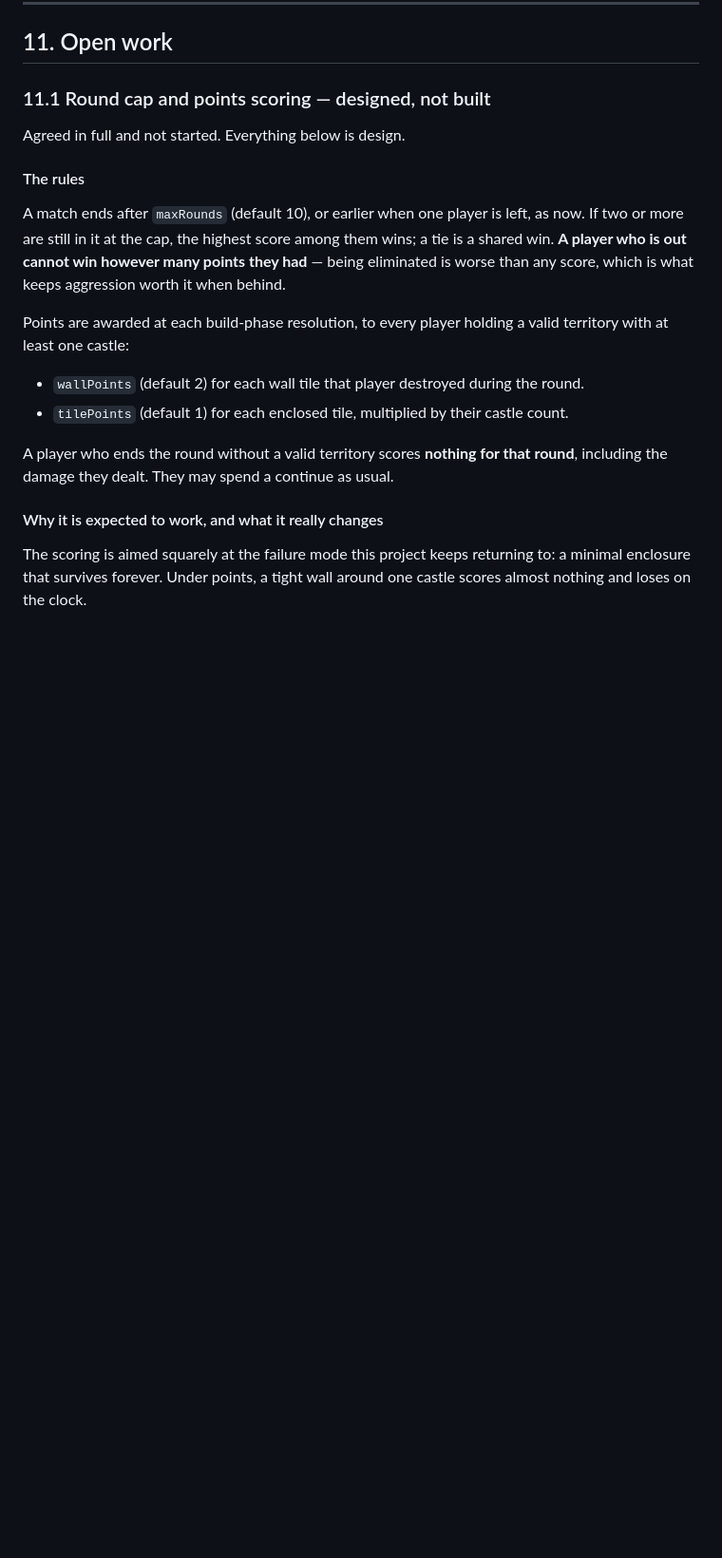
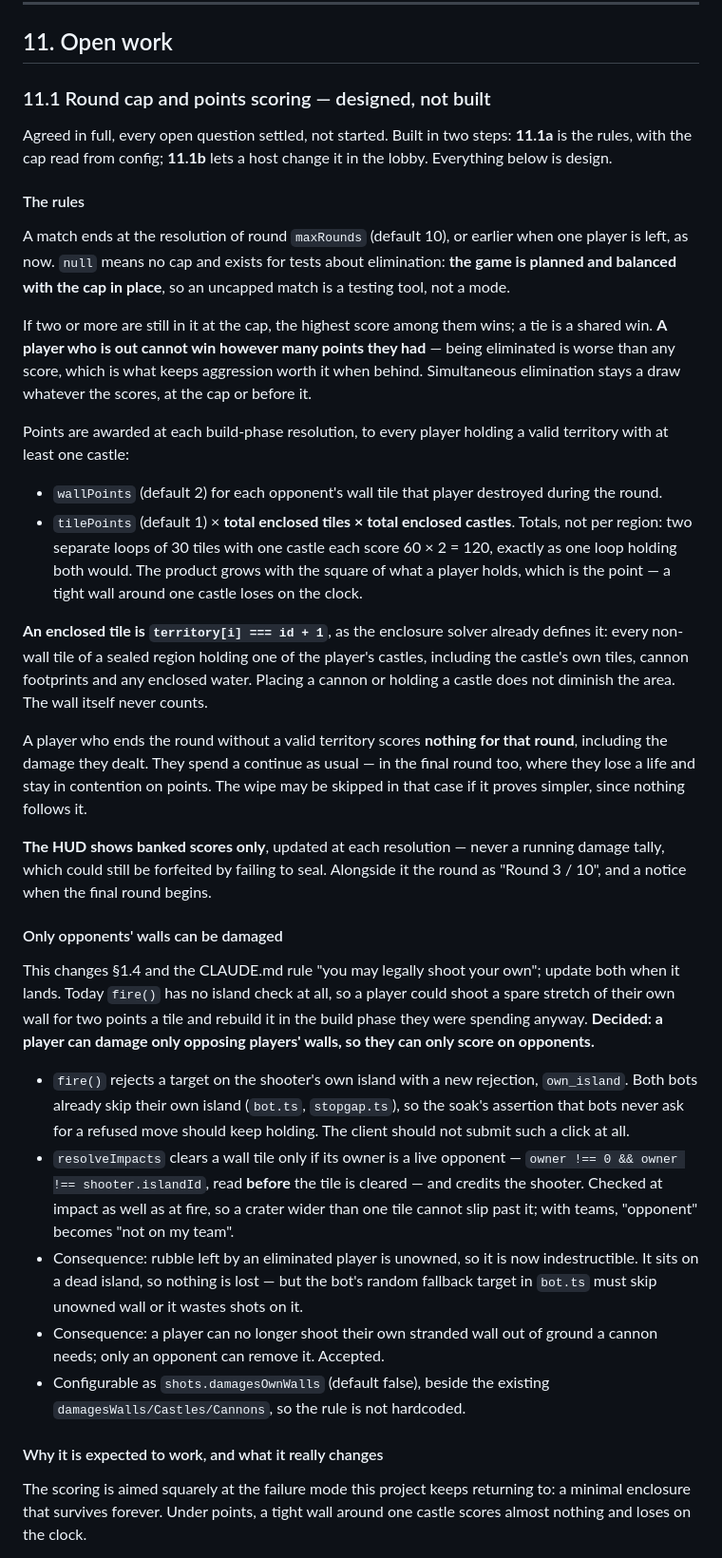
Before and after one commit to Thomarius/RampartRemake, a Markdown page: docs/PLAN.md, the part around one of its changes. Shown at 95% size. GitHub-like rendering; blank space fills up the shorter version.

```diff
--- a/docs/PLAN.md
+++ b/docs/PLAN.md
@@ -336,23 +336,69 @@ Tests state expectations as ASCII pictures where the subject is geometric
 
 ### 11.1 Round cap and points scoring — designed, not built
 
-Agreed in full and not started. Everything below is design.
+Agreed in full, every open question settled, not started. Built in two steps: **11.1a** is the
+rules, with the cap read from config; **11.1b** lets a host change it in the lobby.
+Everything below is design.
 
 #### The rules
 
-A match ends after `maxRounds` (default 10), or earlier when one player is left, as now.
+A match ends at the resolution of round `maxRounds` (default 10), or earlier when one
+player is left, as now. `null` means no cap and exists for tests about elimination: **the
+game is planned and balanced with the cap in place**, so an uncapped match is a testing
+tool, not a mode.
+
 If two or more are still in it at the cap, the highest score among them wins; a tie is a
 shared win. **A player who is out cannot win however many points they had** — being
 eliminated is worse than any score, which is what keeps aggression worth it when behind.
+Simultaneous elimination stays a draw whatever the scores, at the cap or before it.
 
 Points are awarded at each build-phase resolution, to every player holding a valid
 territory with at least one castle:
 
-- `wallPoints` (default 2) for each wall tile that player destroyed during the round.
-- `tilePoints` (default 1) for each enclosed tile, multiplied by their castle count.
+- `wallPoints` (default 2) for each opponent's wall tile that player destroyed during the
+  round.
+- `tilePoints` (default 1) × **total enclosed tiles × total enclosed castles**. Totals, not
+  per region: two separate loops of 30 tiles with one castle each score 60 × 2 = 120,
+  exactly as one loop holding both would. The product grows with the square of what a
+  player holds, which is the point — a tight wall around one castle loses on the clock.
+
+**An enclosed tile is `territory[i] === id + 1`**, as the enclosure solver already defines
+it: every non-wall tile of a sealed region holding one of the player's castles, including
+the castle's own tiles, cannon footprints and any enclosed water. Placing a cannon or
+holding a castle does not diminish the area. The wall itself never counts.
 
 A player who ends the round without a valid territory scores **nothing for that round**,
-including the damage they dealt. They may spend a continue as usual.
+including the damage they dealt. They spend a continue as usual — in the final round too,
+where they lose a life and stay in contention on points. The wipe may be skipped in that
+case if it proves simpler, since nothing follows it.
+
+**The HUD shows banked scores only**, updated at each resolution — never a running damage
+tally, which could still be forfeited by failing to seal. Alongside it the round as
+"Round 3 / 10", and a notice when the final round begins.
+
+#### Only opponents' walls can be damaged
+
+This changes §1.4 and the CLAUDE.md rule "you may legally shoot your own"; update both when
+it lands. Today `fire()` has no island check at all, so a player could shoot a spare
+stretch of their own wall for two points a tile and rebuild it in the build phase they
+were spending anyway. **Decided: a player can damage only opposing players' walls, so
+they can only score on opponents.**
+
+- `fire()` rejects a target on the shooter's own island with a new rejection,
+  `own_island`. Both bots already skip their own island (`bot.ts`, `stopgap.ts`), so the
+  soak's assertion that bots never ask for a refused move should keep holding. The client
+  should not submit such a click at all.
+- `resolveImpacts` clears a wall tile only if its owner is a live opponent —
+  `owner !== 0 && owner !== shooter.islandId`, read **before** the tile is cleared — and
+  credits the shooter. Checked at impact as well as at fire, so a crater wider than one
+  tile cannot slip past it; with teams, "opponent" becomes "not on my team".
+- Consequence: rubble left by an eliminated player is unowned, so it is now
+  indestructible. It sits on a dead island, so nothing is lost — but the bot's random
+  fallback target in `bot.ts` must skip unowned wall or it wastes shots on it.
+- Consequence: a player can no longer shoot their own stranded wall out of ground a
+  cannon needs; only an opponent can remove it. Accepted.
+- Configurable as `shots.damagesOwnWalls` (default false), beside the existing
+  `damagesWalls/Castles/Cannons`, so the rule is not hardcoded.
 
 #### Why it is expected to work, and what it really changes
 
```
Also changed, not shown: other parts of docs/PLAN.md (+62 -47 lines).
